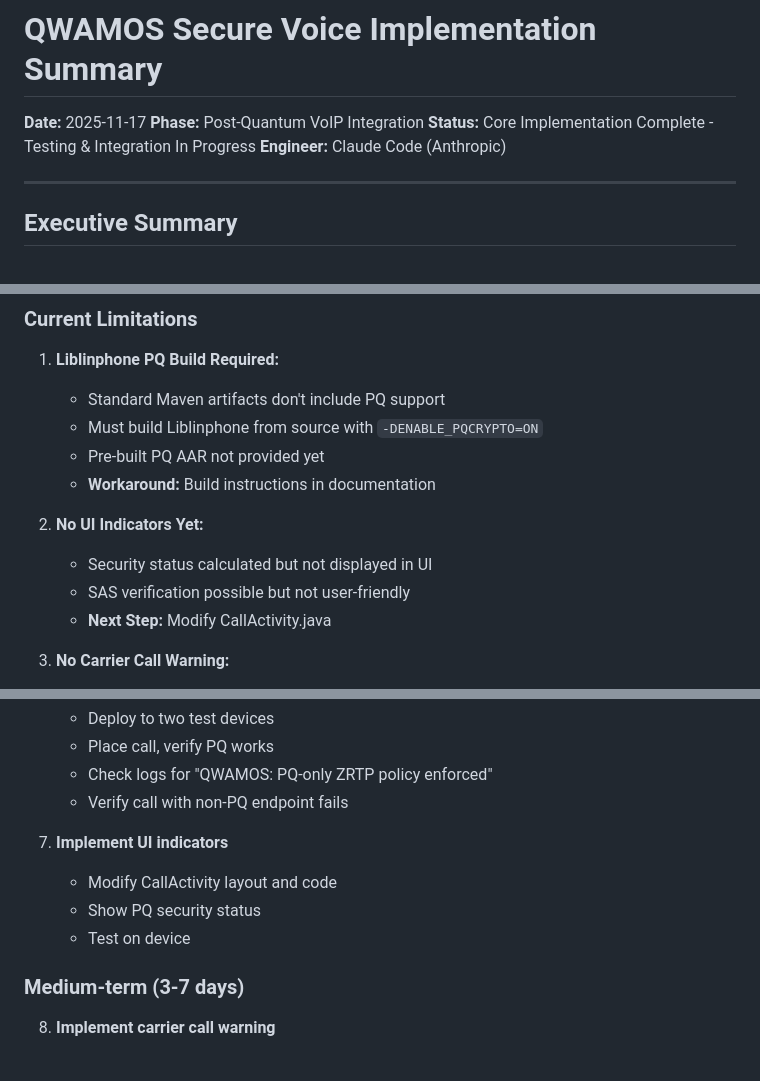
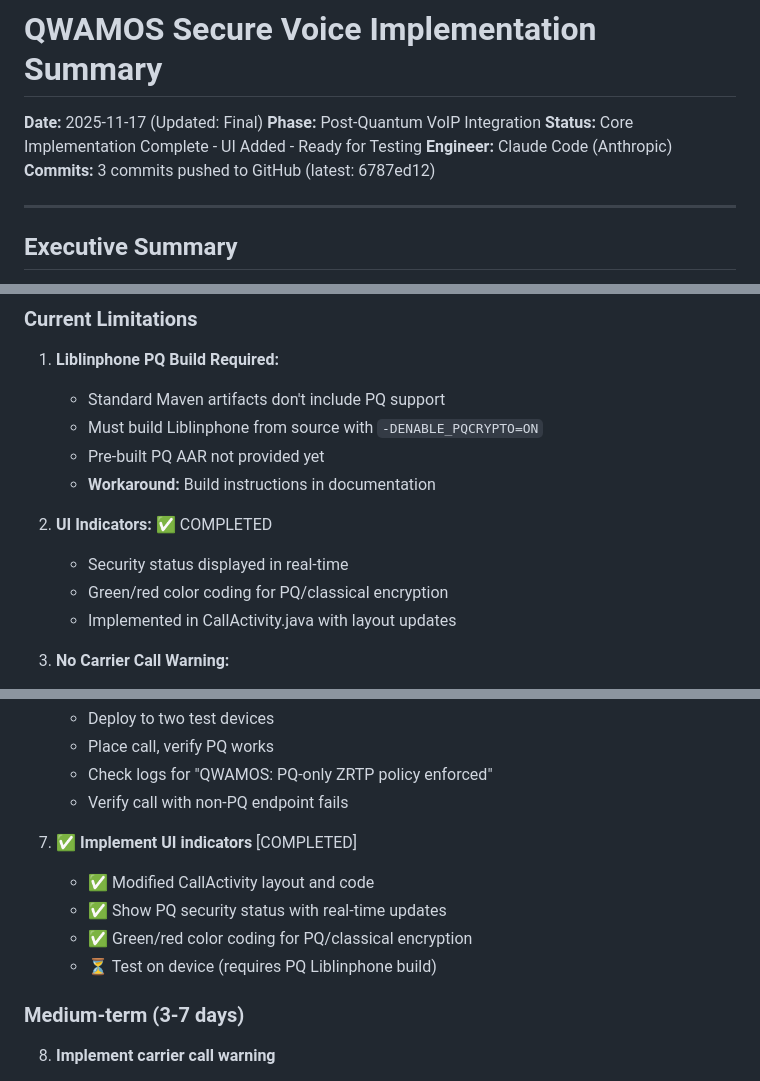
Before and after one commit to Dezirae-Stark/QWAMOS, a Markdown page: docs/QWAMOS-SECURE-VOICE-IMPLEMENTATION.md, 3 parts joined by grey strips. Rendered like a GitHub page.

```diff
--- a/docs/QWAMOS-SECURE-VOICE-IMPLEMENTATION.md
+++ b/docs/QWAMOS-SECURE-VOICE-IMPLEMENTATION.md
@@ -1,9 +1,10 @@
 # QWAMOS Secure Voice Implementation Summary
 
-**Date:** 2025-11-17
+**Date:** 2025-11-17 (Updated: Final)
 **Phase:** Post-Quantum VoIP Integration
-**Status:** Core Implementation Complete - Testing & Integration In Progress
+**Status:** Core Implementation Complete - UI Added - Ready for Testing
 **Engineer:** Claude Code (Anthropic)
+**Commits:** 3 commits pushed to GitHub (latest: 6787ed12)
 
 ---
 
@@ -403,10 +407,10 @@ This document summarizes the implementation of QWAMOS Secure Voice, a post-quant
    - Pre-built PQ AAR not provided yet
    - **Workaround:** Build instructions in documentation
 
-2. **No UI Indicators Yet:**
-   - Security status calculated but not displayed in UI
-   - SAS verification possible but not user-friendly
-   - **Next Step:** Modify CallActivity.java
+2. **UI Indicators:** ✅ COMPLETED
+   - Security status displayed in real-time
+   - Green/red color coding for PQ/classical encryption
+   - Implemented in CallActivity.java with layout updates
 
 3. **No Carrier Call Warning:**
    - Designed but not implemented
@@ -534,10 +552,11 @@ Major changes:
    - Check logs for "QWAMOS: PQ-only ZRTP policy enforced"
    - Verify call with non-PQ endpoint fails
 
-7. **Implement UI indicators**
-   - Modify CallActivity layout and code
-   - Show PQ security status
-   - Test on device
+7. ✅ **Implement UI indicators** [COMPLETED]
+   - ✅ Modified CallActivity layout and code
+   - ✅ Show PQ security status with real-time updates
+   - ✅ Green/red color coding for PQ/classical encryption
+   - ⏳ Test on device (requires PQ Liblinphone build)
 
 ### Medium-term (3-7 days)
 
```
Also changed, not shown: other parts of docs/QWAMOS-SECURE-VOICE-IMPLEMENTATION.md (+41 -24 lines).
